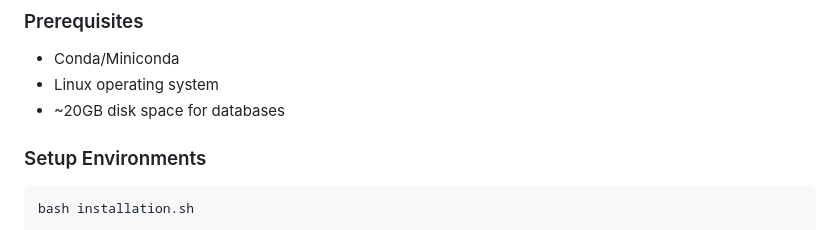
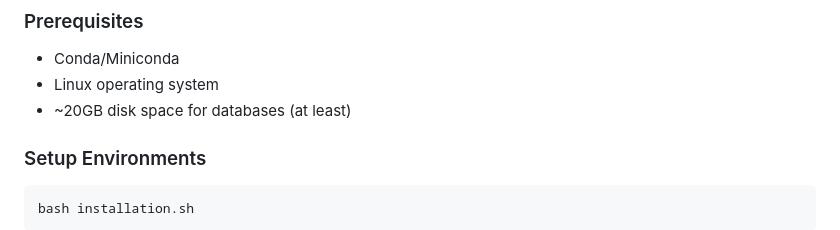
Before and after one commit to Qasim-Hussain-Code/short_reads_assembly, a Markdown page: readme.md, the part around the change. Rendered like a GitHub page.

Commit message:
update_readme

```diff
--- a/readme.md
+++ b/readme.md
@@ -72,7 +72,7 @@ short_reads_assembly/
 ### Prerequisites
 - Conda/Miniconda
 - Linux operating system
-- ~20GB disk space for databases
+- ~20GB disk space for databases (at least)
 
 ### Setup Environments
 
```
